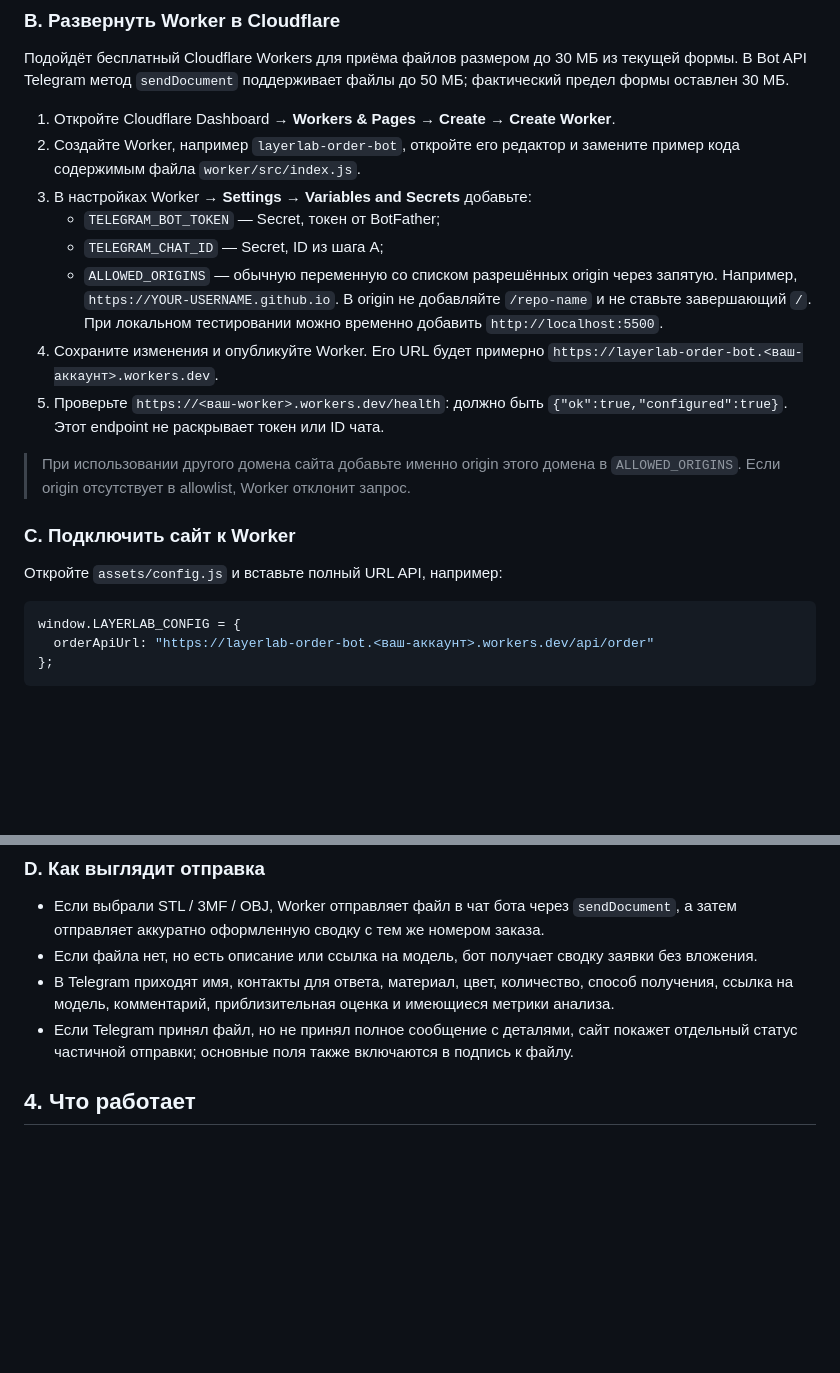
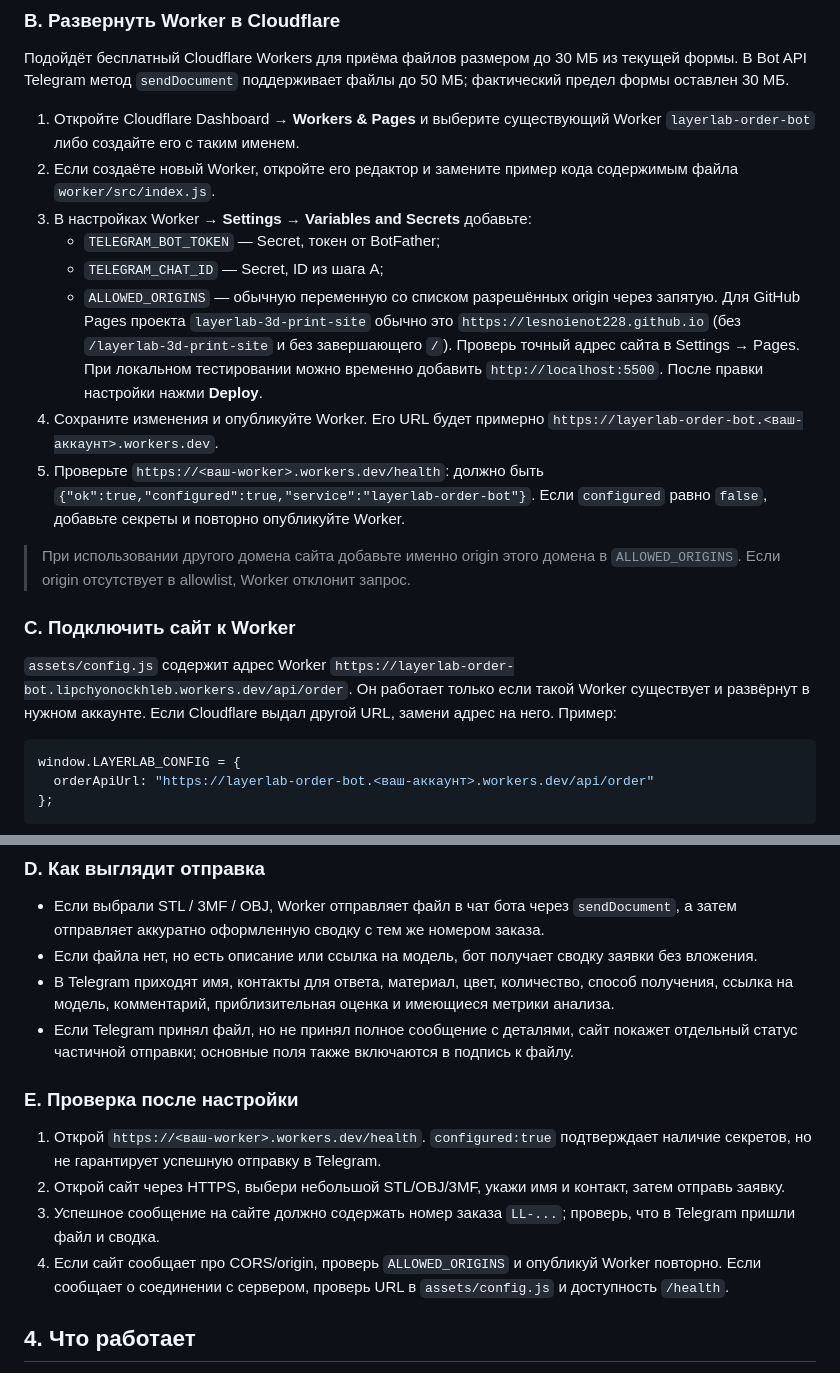
Before and after one commit to LesnoiEnot228/layerlab-3d-print-site, a Markdown page: README.md, 2 parts joined by grey strips. Rendered like a GitHub page; blank space fills up the shorter version.

Commit message:
Document order Worker deployment and diagnostics

````diff
--- a/README.md
+++ b/README.md
@@ -27,20 +27,20 @@
 
 Подойдёт бесплатный Cloudflare Workers для приёма файлов размером до 30 МБ из текущей формы. В Bot API Telegram метод `sendDocument` поддерживает файлы до 50 МБ; фактический предел формы оставлен 30 МБ.
 
-1. Откройте Cloudflare Dashboard → **Workers & Pages** → **Create** → **Create Worker**.
-2. Создайте Worker, например `layerlab-order-bot`, откройте его редактор и замените пример кода содержимым файла `worker/src/index.js`.
+1. Откройте Cloudflare Dashboard → **Workers & Pages** и выберите существующий Worker `layerlab-order-bot` либо создайте его с таким именем.
+2. Если создаёте новый Worker, откройте его редактор и замените пример кода содержимым файла `worker/src/index.js`.
 3. В настройках Worker → **Settings → Variables and Secrets** добавьте:
    - `TELEGRAM_BOT_TOKEN` — Secret, токен от BotFather;
    - `TELEGRAM_CHAT_ID` — Secret, ID из шага A;
-   - `ALLOWED_ORIGINS` — обычную переменную со списком разрешённых origin через запятую. Например, `https://YOUR-USERNAME.github.io`. В origin не добавляйте `/repo-name` и не ставьте завершающий `/`. При локальном тестировании можно временно добавить `http://localhost:5500`.
+   - `ALLOWED_ORIGINS` — обычную переменную со списком разрешённых origin через запятую. Для GitHub Pages проекта `layerlab-3d-print-site` обычно это `https://lesnoienot228.github.io` (без `/layerlab-3d-print-site` и без завершающего `/`). Проверь точный адрес сайта в Settings → Pages. При локальном тестировании можно временно добавить `http://localhost:5500`. После правки настройки нажми **Deploy**.
 4. Сохраните изменения и опубликуйте Worker. Его URL будет примерно `https://layerlab-order-bot.<ваш-аккаунт>.workers.dev`.
-5. Проверьте `https://<ваш-worker>.workers.dev/health`: должно быть `{"ok":true,"configured":true}`. Этот endpoint не раскрывает токен или ID чата.
+5. Проверьте `https://<ваш-worker>.workers.dev/health`: должно быть `{"ok":true,"configured":true,"service":"layerlab-order-bot"}`. Если `configured` равно `false`, добавьте секреты и повторно опубликуйте Worker.
 
 > При использовании другого домена сайта добавьте именно origin этого домена в `ALLOWED_ORIGINS`. Если origin отсутствует в allowlist, Worker отклонит запрос.
 
 ### C. Подключить сайт к Worker
 
-Откройте `assets/config.js` и вставьте полный URL API, например:
+`assets/config.js` содержит адрес Worker `https://layerlab-order-bot.lipchyonockhleb.workers.dev/api/order`. Он работает только если такой Worker существует и развёрнут в нужном аккаунте. Если Cloudflare выдал другой URL, замени адрес на него. Пример:
 
 ```js
 window.LAYERLAB_CONFIG = {
@@ -56,6 +56,13 @@ window.LAYERLAB_CONFIG = {
 - Если файла нет, но есть описание или ссылка на модель, бот получает сводку заявки без вложения.
 - В Telegram приходят имя, контакты для ответа, материал, цвет, количество, способ получения, ссылка на модель, комментарий, приблизительная оценка и имеющиеся метрики анализа.
 - Если Telegram принял файл, но не принял полное сообщение с деталями, сайт покажет отдельный статус частичной отправки; основные поля также включаются в подпись к файлу.
+
+### E. Проверка после настройки
+
+1. Открой `https://<ваш-worker>.workers.dev/health`. `configured:true` подтверждает наличие секретов, но не гарантирует успешную отправку в Telegram.
+2. Открой сайт через HTTPS, выбери небольшой STL/OBJ/3MF, укажи имя и контакт, затем отправь заявку.
+3. Успешное сообщение на сайте должно содержать номер заказа `LL-...`; проверь, что в Telegram пришли файл и сводка.
+4. Если сайт сообщает про CORS/origin, проверь `ALLOWED_ORIGINS` и опубликуй Worker повторно. Если сообщает о соединении с сервером, проверь URL в `assets/config.js` и доступность `/health`.
 
 ## 4. Что работает
 
````
